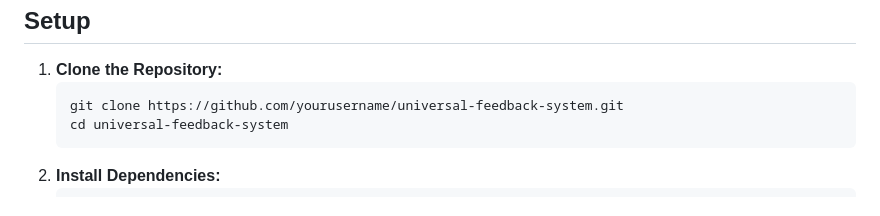
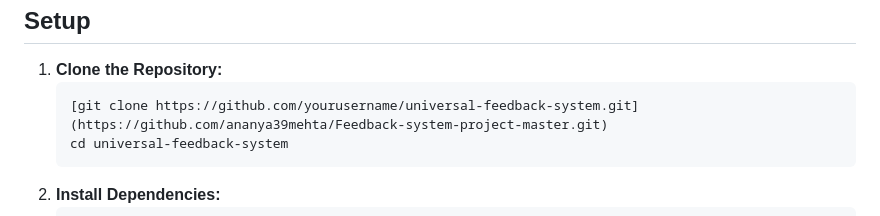
Before and after one commit to ananya39mehta/Feedback-system-project-master, a Markdown page: README.md, the part around the change. Drawn GitHub-style.

```diff
--- a/README.md
+++ b/README.md
@@ -33,7 +33,7 @@
     <h2>Setup</h2>
     <ol>
         <li><strong>Clone the Repository:</strong></li>
-        <pre><code>git clone https://github.com/yourusername/universal-feedback-system.git
+        <pre><code>[git clone https://github.com/yourusername/universal-feedback-system.git](https://github.com/ananya39mehta/Feedback-system-project-master.git)
 cd universal-feedback-system
 </code></pre>
         <li><strong>Install Dependencies:</strong></li>
```
